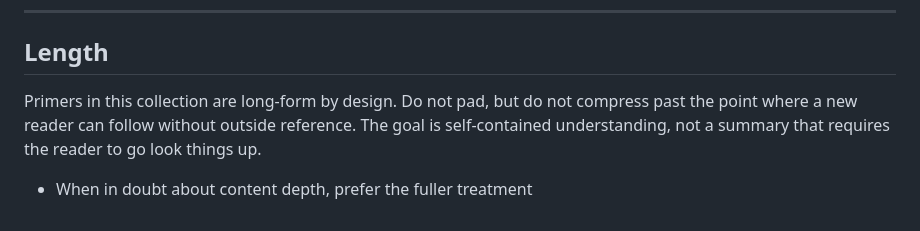
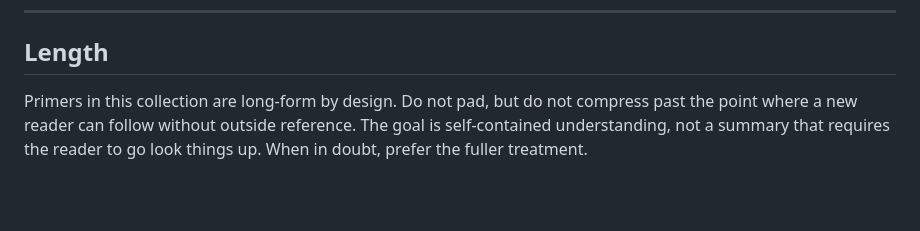
Before and after one commit to kaybenleroll/ai_assisted_research, a Markdown page: STYLE_GUIDE.md, the part around the change. Rendered like a GitHub page; blank space fills up the shorter version.

```diff
--- a/STYLE_GUIDE.md
+++ b/STYLE_GUIDE.md
@@ -159,6 +159,4 @@ Introduce every term the first time it appears in the context of this document.
 
 ## Length
 
-Primers in this collection are long-form by design. Do not pad, but do not compress past the point where a new reader can follow without outside reference. The goal is self-contained understanding, not a summary that requires the reader to go look things up.
-
-- When in doubt about content depth, prefer the fuller treatment
+Primers in this collection are long-form by design. Do not pad, but do not compress past the point where a new reader can follow without outside reference. The goal is self-contained understanding, not a summary that requires the reader to go look things up. When in doubt, prefer the fuller treatment.
```
Also changed, not shown: CLAUDE.md (+26 -47 lines).
